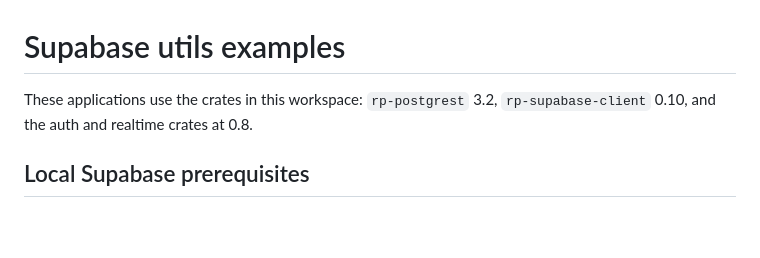
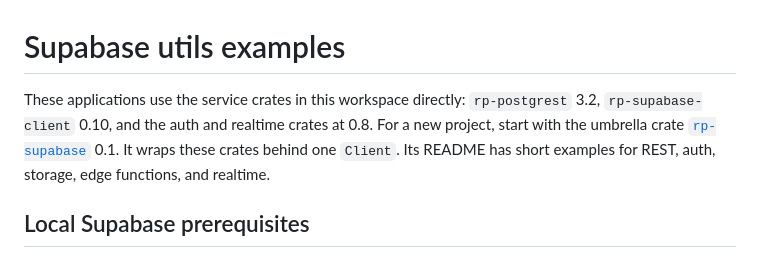
Before and after one commit to roberts-pumpurs/supabase-rs-utils, a Markdown page: examples/README.md, the part around the change. Rendered like a GitHub page; blank space fills up the shorter version.

```diff
--- a/examples/README.md
+++ b/examples/README.md
@@ -1,7 +1,10 @@
 # Supabase utils examples
 
-These applications use the crates in this workspace: `rp-postgrest` 3.2,
+These applications use the service crates in this workspace directly: `rp-postgrest` 3.2,
 `rp-supabase-client` 0.10, and the auth and realtime crates at 0.8.
+For a new project, start with the umbrella crate [`rp-supabase`](../crates/supabase/README.md) 0.1.
+It wraps these crates behind one `Client`. Its README has short examples for REST, auth,
+storage, edge functions, and realtime.
 
 ## Local Supabase prerequisites
 
```
Also changed, not shown: README.md (+86 -35 lines), docs/comparison.md (added, +40 -0 lines).
